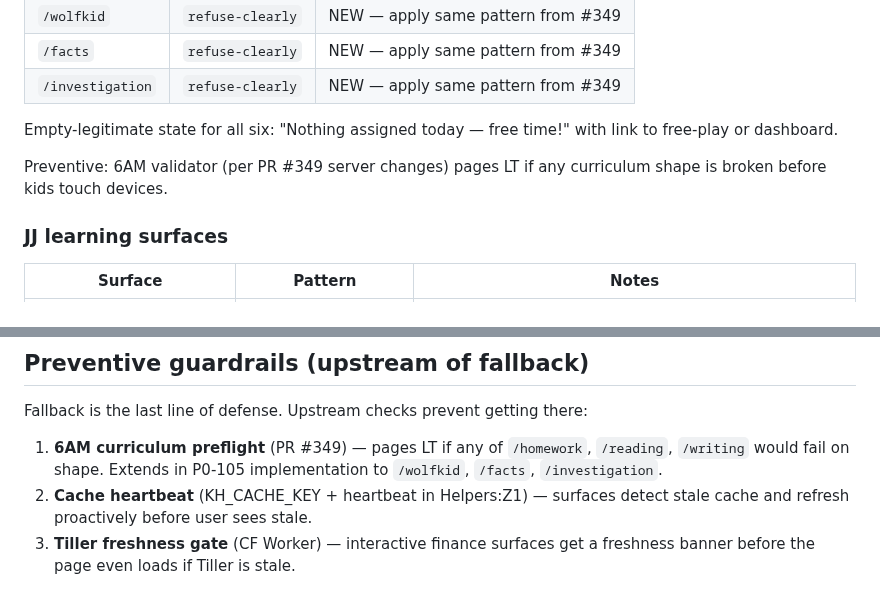
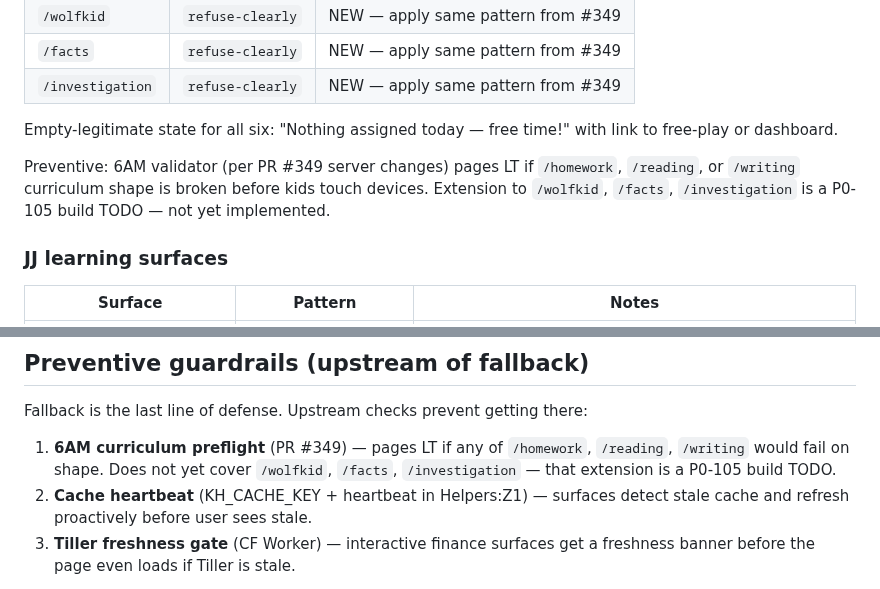
Before and after one commit to blucsigma05/tbm-apps-script, a Markdown page: ops/fallback-policy.md, 2 parts joined by grey strips. Drawn GitHub-style.

Commit message:
DOCS: scope 6AM preflight to actual coverage — extension is TODO not built #364

```diff
--- a/ops/fallback-policy.md
+++ b/ops/fallback-policy.md
@@ -67,7 +67,7 @@ Visual + audio + redirect. Per LT decision 2026-04-16:
 
 Empty-legitimate state for all six: "Nothing assigned today — free time!" with link to free-play or dashboard.
 
-Preventive: 6AM validator (per PR #349 server changes) pages LT if any curriculum shape is broken before kids touch devices.
+Preventive: 6AM validator (per PR #349 server changes) pages LT if `/homework`, `/reading`, or `/writing` curriculum shape is broken before kids touch devices. Extension to `/wolfkid`, `/facts`, `/investigation` is a P0-105 build TODO — not yet implemented.
 
 ### JJ learning surfaces
 
@@ -216,7 +216,7 @@ Every pattern maps to MVSS v1 universal must-pass rules:
 
 Fallback is the last line of defense. Upstream checks prevent getting there:
 
-1. **6AM curriculum preflight** (PR #349) — pages LT if any of `/homework`, `/reading`, `/writing` would fail on shape. Extends in P0-105 implementation to `/wolfkid`, `/facts`, `/investigation`.
+1. **6AM curriculum preflight** (PR #349) — pages LT if any of `/homework`, `/reading`, `/writing` would fail on shape. Does not yet cover `/wolfkid`, `/facts`, `/investigation` — that extension is a P0-105 build TODO.
 2. **Cache heartbeat** (KH_CACHE_KEY + heartbeat in Helpers:Z1) — surfaces detect stale cache and refresh proactively before user sees stale.
 3. **Tiller freshness gate** (CF Worker) — interactive finance surfaces get a freshness banner before the page even loads if Tiller is stale.
 
```
